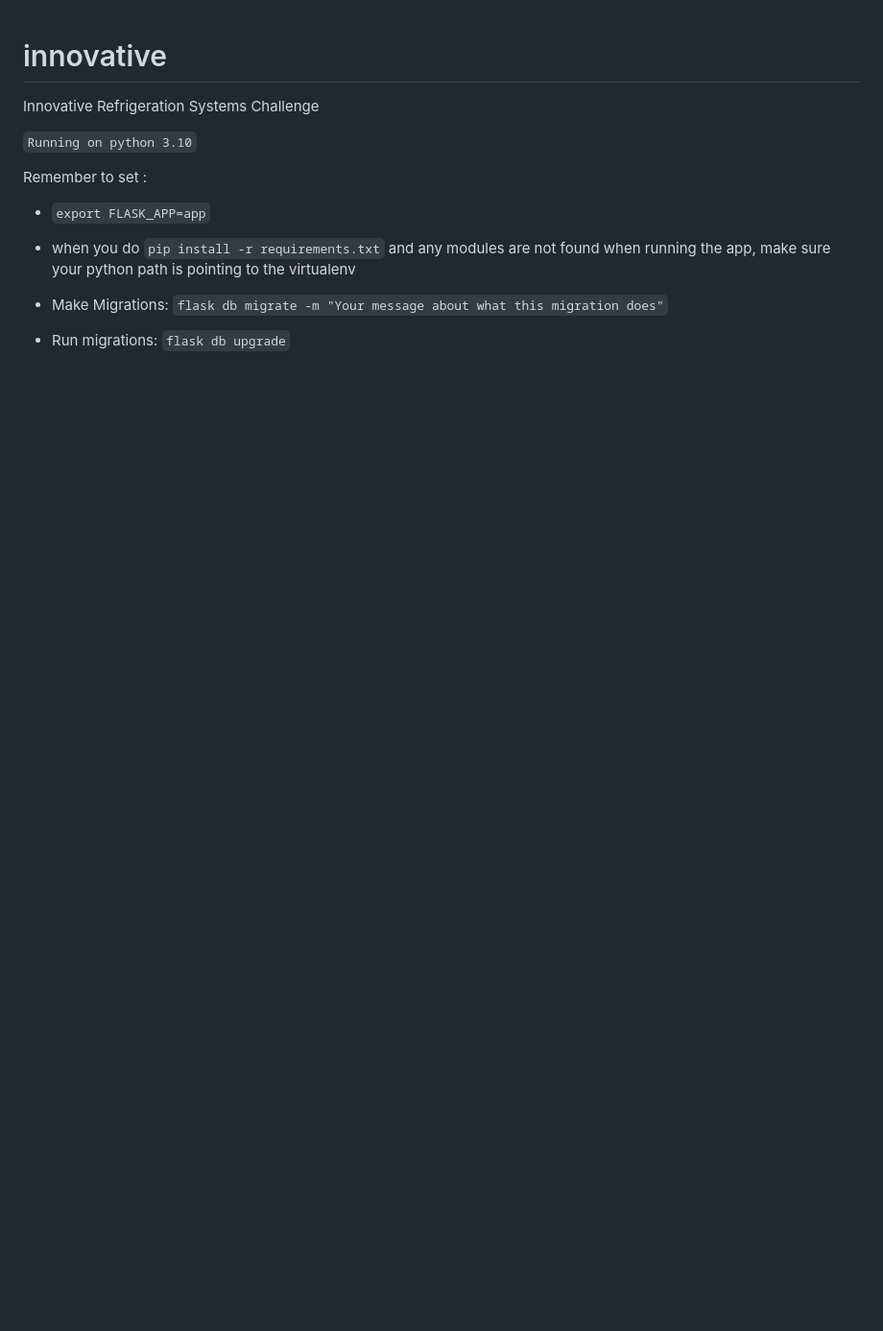
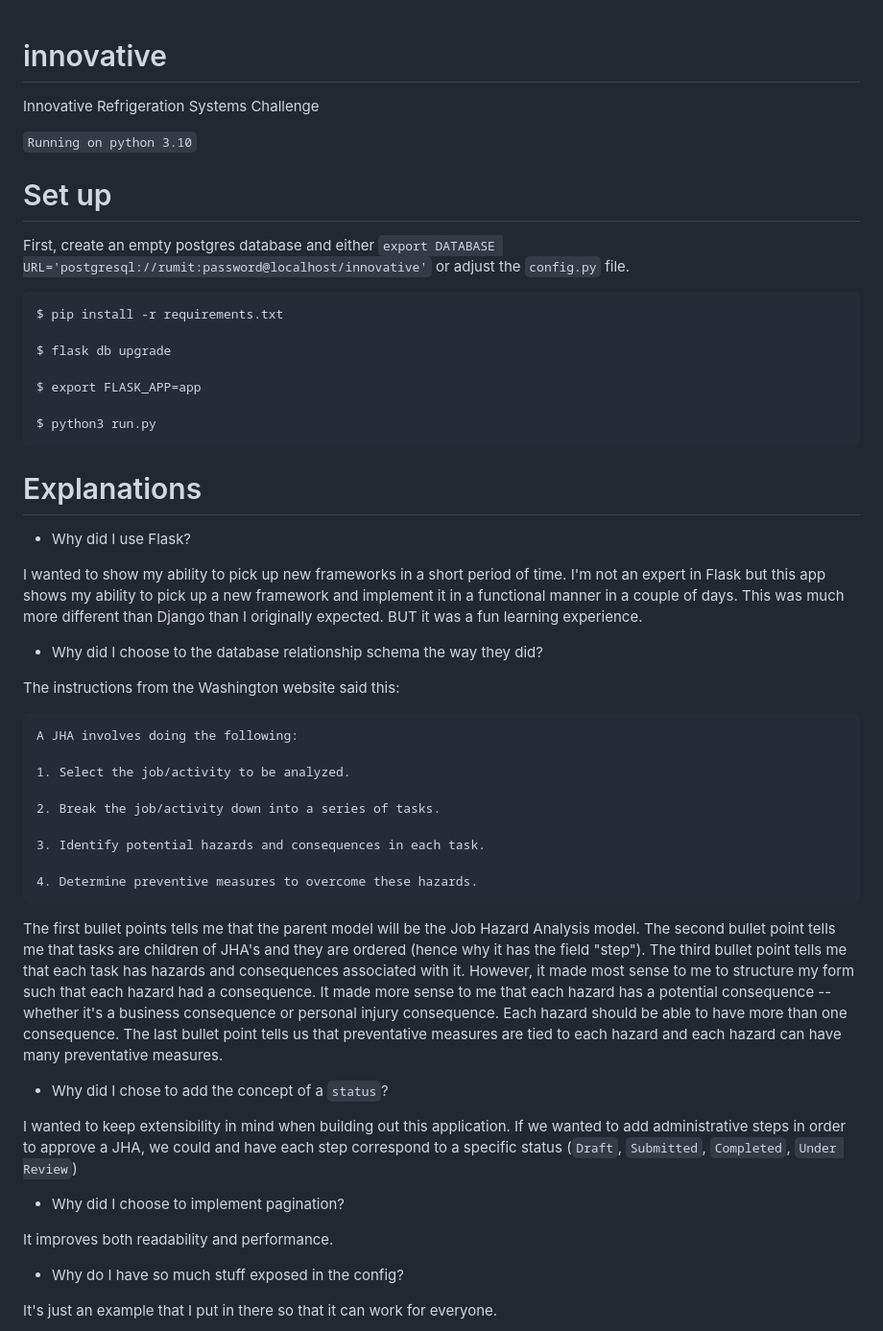
Before and after one commit to RumitAP/innovative, a Markdown page: README.md, the part around the change printed below. Shown: that part at 96% size. Drawn GitHub-style; blank space fills up the shorter version.

Commit message:
update documentation and dead routes

````diff
--- a/README.md
+++ b/README.md
@@ -3,13 +3,57 @@ Innovative Refrigeration Systems Challenge
 
 `Running on python 3.10`
 
+# Set up
 
-Remember to set :
+First, create an empty postgres database and either `export DATABASE URL='postgresql://rumit:password@localhost/innovative'` or adjust the `config.py` file.
 
-* `export FLASK_APP=app`
+```
+$ pip install -r requirements.txt
 
-* when you do `pip install -r requirements.txt` and any modules are not found when running the app, make sure your python path is pointing to the virtualenv
+$ flask db upgrade
 
-* Make Migrations: `flask db migrate -m "Your message about what this migration does"`
+$ export FLASK_APP=app
 
-* Run migrations: `flask db upgrade`
+$ python3 run.py
+```
+
+
+# Explanations
+
+* Why did I use Flask?
+
+I wanted to show my ability to pick up new frameworks in a short period of time. I'm not an expert in Flask but this app shows my ability to pick up a new framework and implement it in a functional manner in a couple of days. This was much more different than Django than I originally expected. BUT it was a fun learning experience.
+
+* Why did I choose to the database relationship schema the way they did?
+
+The instructions from the Washington website said this:
+
+```
+A JHA involves doing the following:
+
+1. Select the job/activity to be analyzed.
+
+2. Break the job/activity down into a series of tasks.
+
+3. Identify potential hazards and consequences in each task.
+
+4. Determine preventive measures to overcome these hazards.
+```
+
+The first bullet points tells me that the parent model will be the Job Hazard Analysis model. The second bullet point tells me that tasks are children of JHA's
+and they are ordered (hence why it has the field "step"). The third bullet point tells me that each task has hazards and consequences associated with it. However, it made most sense to me to structure my form such that each hazard had a consequence. It made more sense to me that each hazard has a potential consequence -- whether it's a business consequence or personal injury consequence. Each hazard should be able to have more than one consequence. The last bullet point tells us that preventative measures are tied to each hazard and each hazard can have many preventative measures.
+
+* Why did I chose to add the concept of a `status`?
+
+I wanted to keep extensibility in mind when building out this application. If we wanted to add administrative steps in order to approve a JHA, we could and have each step correspond to a specific status (`Draft`, `Submitted`, `Completed`, `Under Review`)
+
+* Why did I choose to implement pagination?
+
+It improves both readability and performance.
+
+
+* Why do I have so much stuff exposed in the config?
+
+It's just an example that I put in there so that it can work for everyone.
+
+
````
Also changed, not shown: other parts of README.md (+3 -0 lines), image-1.png (added), image.png (added), 3 other files.
